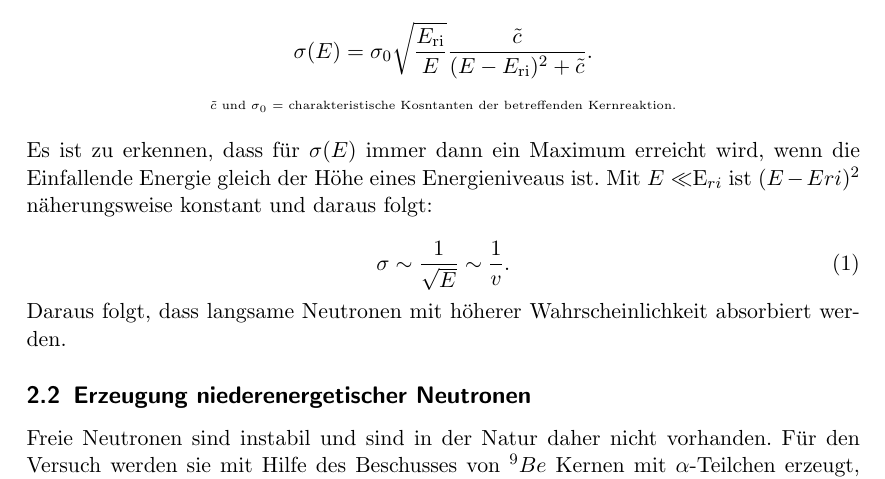
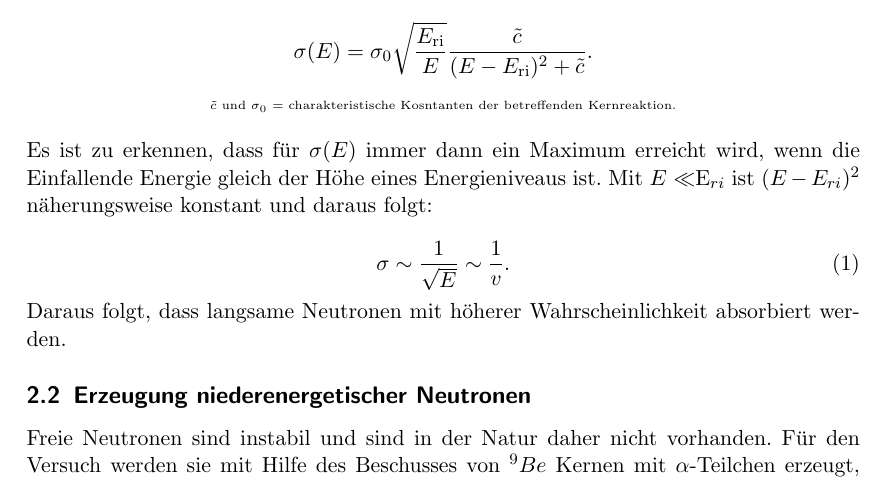
Before and after one commit to bixel/AP1213, a LaTeX document (V702_Aktivierung/00_protokoll.tex, which reads V702_Aktivierung/01_theorie_einleitung.tex): part of page 3 of 11, cut so that both start at the same text. Compiled offline with pdfLaTeX.

Commit message:
kleine verbesserung in theorie

```diff
--- a/V702_Aktivierung/01_theorie_einleitung.tex
+++ b/V702_Aktivierung/01_theorie_einleitung.tex
@@ -88,7 +88,7 @@
 			\end{center}
 
 			Es ist zu erkennen, dass f"ur $\sigma (E)$ immer dann ein Maximum erreicht wird, wenn die Einfallende Energie gleich der H"ohe eines Energieniveaus ist.
-			Mit $E$ \ll $E_{ri}$ ist $(E - E{ri})^2$ n"aherungsweise konstant und daraus folgt:
+			Mit $E$ \ll $E_{ri}$ ist $(E - E_{ri})^2$ n"aherungsweise konstant und daraus folgt:
 
 			\begin{equation}
 				\sigma \sim \frac{1}{\sqrt{E}} \sim \frac{1}{v}.
```
